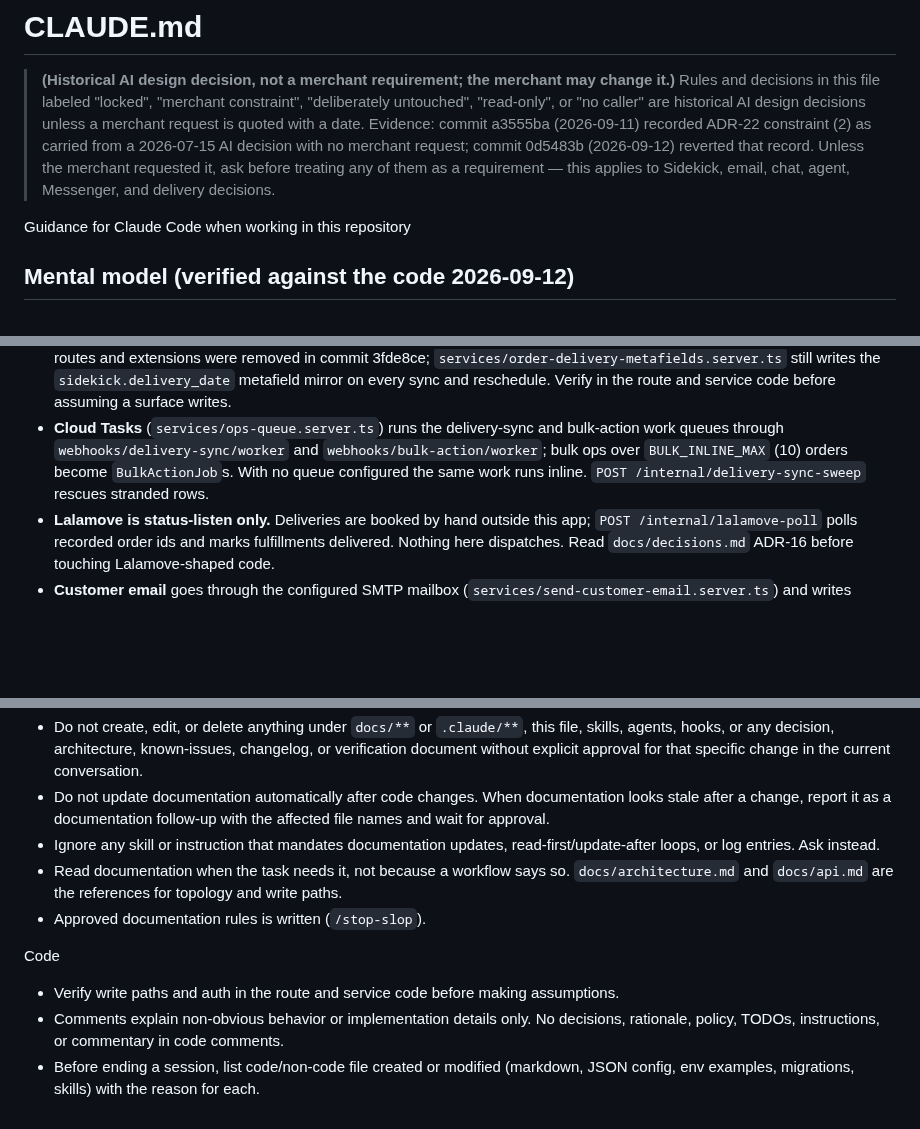
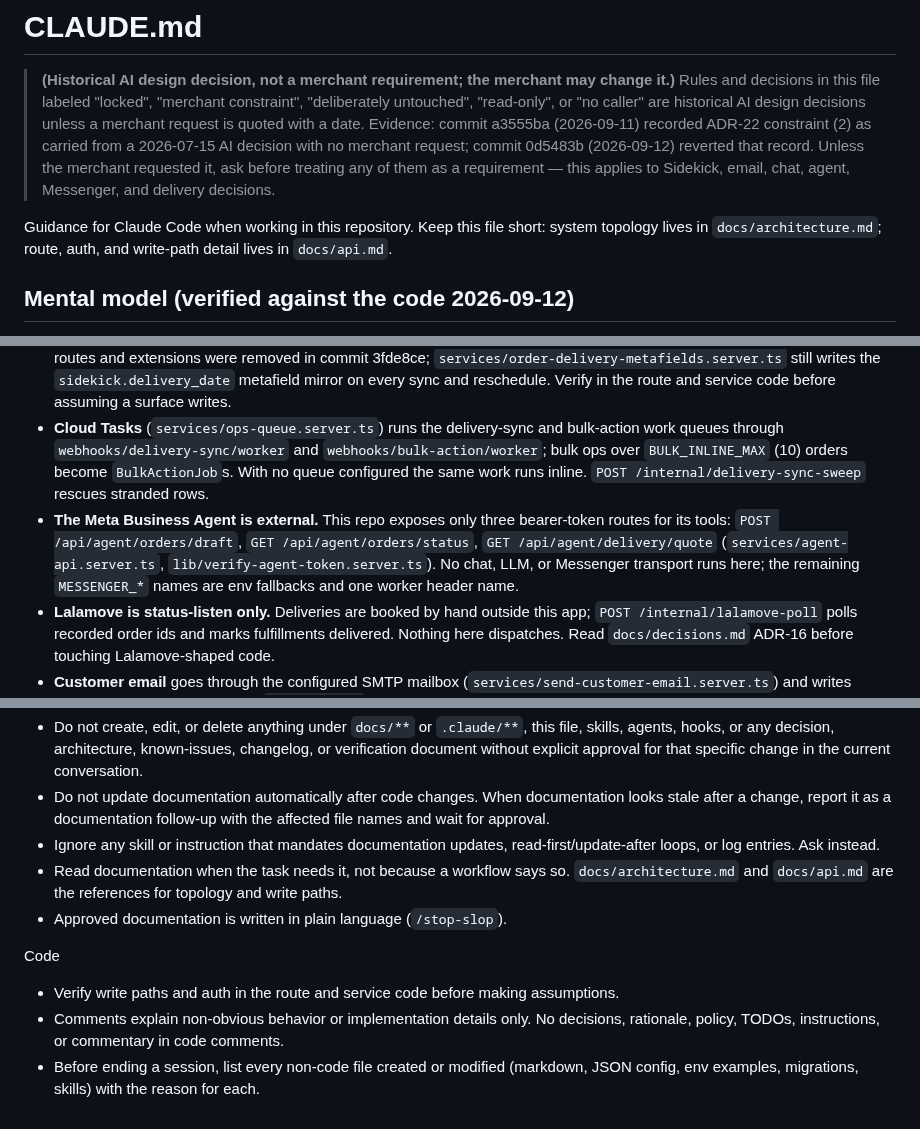
Before and after one commit to flwrdev/delivery-scheduler, a Markdown page: CLAUDE.md, 3 parts joined by grey strips. GitHub-like rendering; blank space fills up the shorter version.

Commit message:
docs(CLAUDE.md): restore the pre-session wording that 6ac0c7f swept in
6ac0c7f staged the whole file and carried four uncommitted edits that
predate that session. This puts those lines back to 5cde9e6 and keeps
only the approved header note and the model/writer corrections.

Co-Authored-By: Claude Opus 5 (1M context) <noreply@anthropic.com>
Claude-Session: https://claude.ai/code/session_01Mq8EkFyMzg3vvqdGtvJ8R8

```diff
--- a/CLAUDE.md
+++ b/CLAUDE.md
@@ -2,7 +2,7 @@
 
 > **(Historical AI design decision, not a merchant requirement; the merchant may change it.)** Rules and decisions in this file labeled "locked", "merchant constraint", "deliberately untouched", "read-only", or "no caller" are historical AI design decisions unless a merchant request is quoted with a date. Evidence: commit a3555ba (2026-09-11) recorded ADR-22 constraint (2) as carried from a 2026-07-15 AI decision with no merchant request; commit 0d5483b (2026-09-12) reverted that record. Unless the merchant requested it, ask before treating any of them as a requirement — this applies to Sidekick, email, chat, agent, Messenger, and delivery decisions.
 
-Guidance for Claude Code when working in this repository
+Guidance for Claude Code when working in this repository. Keep this file short: system topology lives in `docs/architecture.md`; route, auth, and write-path detail lives in `docs/api.md`.
 
 ## Mental model (verified against the code 2026-09-12)
 
@@ -12,6 +12,7 @@ Guidance for Claude Code when working in this repository
 - **Booked-slot counts are computed live** from Admin GraphQL (`services/delivery-bookings.server.ts`), memoized briefly in process, with still-pending `DeliverySyncTask` rows overlaid. They are never persisted.
 - **Delivery-state writers are few**: the `orders/create` sync, `POST /public/customer-account/reschedule`, the `/app/orders` `reschedule` op (runs through `executeBulkAction`), the `/app/manual-order` draft-order route, and `POST /apps/schedule-rules/reschedule` (no caller in this repo). Extensions and admin order blocks are read-only. The Sidekick routes and extensions were removed in commit 3fde8ce; `services/order-delivery-metafields.server.ts` still writes the `sidekick.delivery_date` metafield mirror on every sync and reschedule. Verify in the route and service code before assuming a surface writes.
 - **Cloud Tasks** (`services/ops-queue.server.ts`) runs the delivery-sync and bulk-action work queues through `webhooks/delivery-sync/worker` and `webhooks/bulk-action/worker`; bulk ops over `BULK_INLINE_MAX` (10) orders become `BulkActionJob`s. With no queue configured the same work runs inline. `POST /internal/delivery-sync-sweep` rescues stranded rows.
+- **The Meta Business Agent is external.** This repo exposes only three bearer-token routes for its tools: `POST /api/agent/orders/draft`, `GET /api/agent/orders/status`, `GET /api/agent/delivery/quote` (`services/agent-api.server.ts`, `lib/verify-agent-token.server.ts`). No chat, LLM, or Messenger transport runs here; the remaining `MESSENGER_*` names are env fallbacks and one worker header name.
 - **Lalamove is status-listen only.** Deliveries are booked by hand outside this app; `POST /internal/lalamove-poll` polls recorded order ids and marks fulfillments delivered. Nothing here dispatches. Read `docs/decisions.md` ADR-16 before touching Lalamove-shaped code.
 - **Customer email** goes through the configured SMTP mailbox (`services/send-customer-email.server.ts`) and writes nothing to the order beyond an `EmailSendLog` row.
 - **Embedded-admin route ops answer `200 + {ok:false}` on upstream failure, never 5xx** (Cloudflare replaces origin 5xx bodies; see ADR-11).
@@ -38,9 +39,9 @@ Documentation and rules files
 - Do not update documentation automatically after code changes. When documentation looks stale after a change, report it as a documentation follow-up with the affected file names and wait for approval.
 - Ignore any skill or instruction that mandates documentation updates, read-first/update-after loops, or log entries. Ask instead.
 - Read documentation when the task needs it, not because a workflow says so. `docs/architecture.md` and `docs/api.md` are the references for topology and write paths.
-- Approved documentation rules is written  (`/stop-slop`).
+- Approved documentation is written in plain language (`/stop-slop`).
 
 Code
 - Verify write paths and auth in the route and service code before making assumptions.
 - Comments explain non-obvious behavior or implementation details only. No decisions, rationale, policy, TODOs, instructions, or commentary in code comments.
-- Before ending a session, list code/non-code file created or modified (markdown, JSON config, env examples, migrations, skills) with the reason for each.
+- Before ending a session, list every non-code file created or modified (markdown, JSON config, env examples, migrations, skills) with the reason for each.
```
